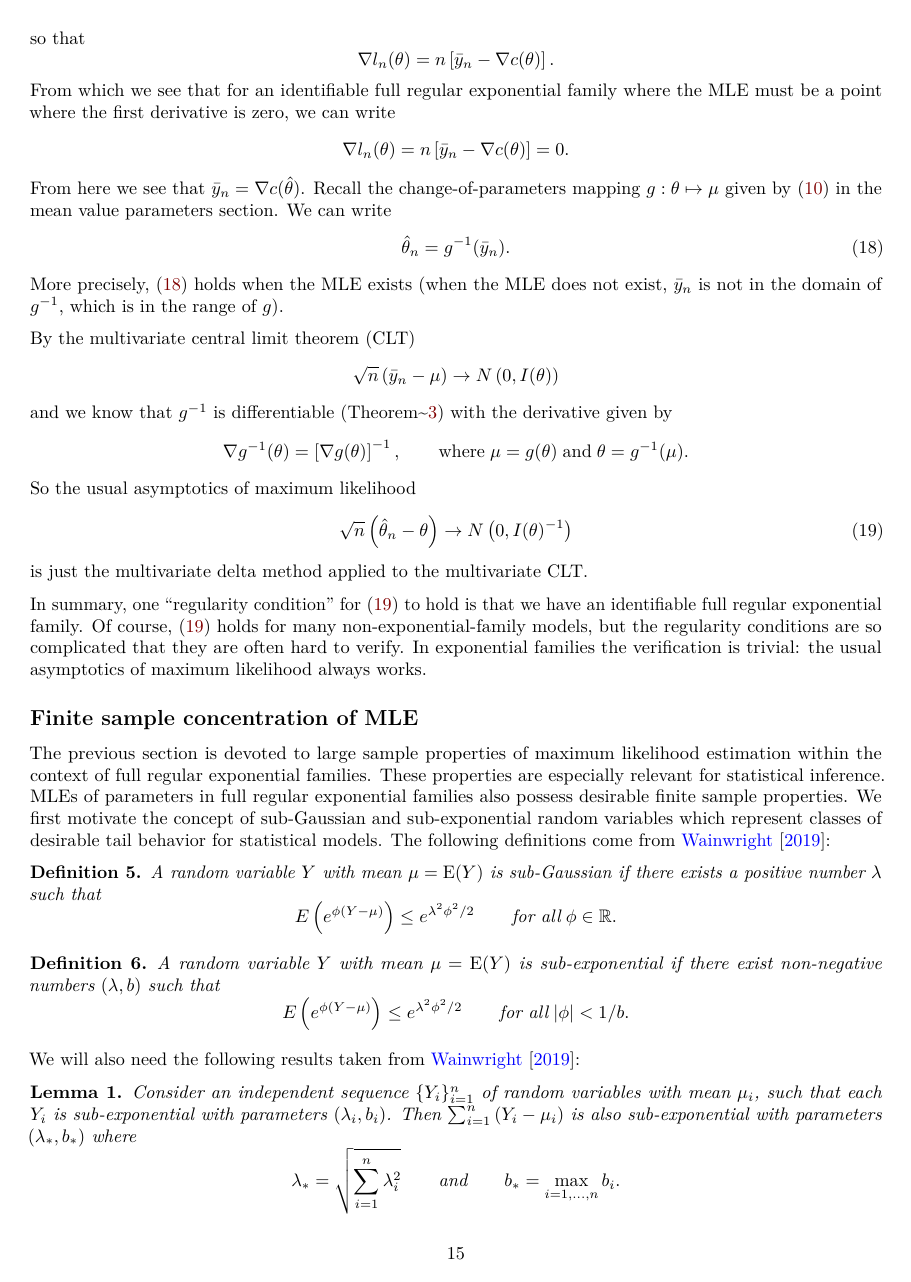
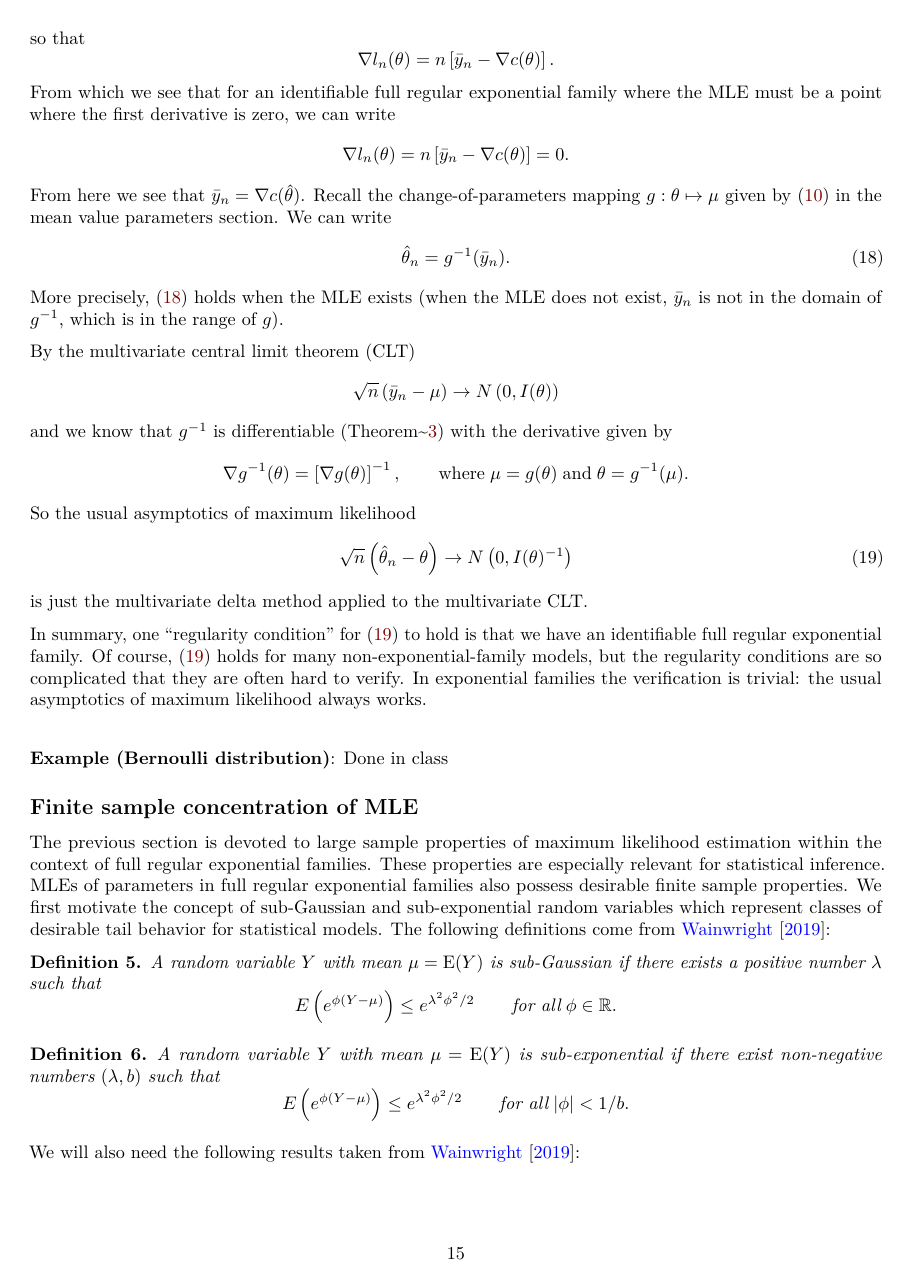
Before and after one commit to illinois-stat528/stat528sp24, an R Markdown document (notes/2-expfam/expfamnotes.Rmd): page 15 of 30. The pictures show the output file notes/2-expfam/expfamnotes.pdf that the author committed with the source.

Commit message:
added Bernoulli example

```diff
--- a/notes/2-expfam/expfamnotes.Rmd
+++ b/notes/2-expfam/expfamnotes.Rmd
@@ -691,6 +691,7 @@ is just the multivariate delta method applied to the multivariate CLT.
 
 In summary, one "regularity condition" for \eqref{asymptoticsMLE} to hold is that we have an identifiable full regular exponential family. Of course, \eqref{asymptoticsMLE} holds for many non-exponential-family models, but the regularity conditions are so complicated that they are often hard to verify. In exponential families the verification is trivial: the usual asymptotics of maximum likelihood always works.
 
+\vspace{0.5cm}\noindent {\bf Example (Bernoulli distribution)}: Done in class
 
 ## Finite sample concentration of MLE
 
```
Also changed, not shown: notes/2-expfam/expfamnotes.pdf, 1 other file.
